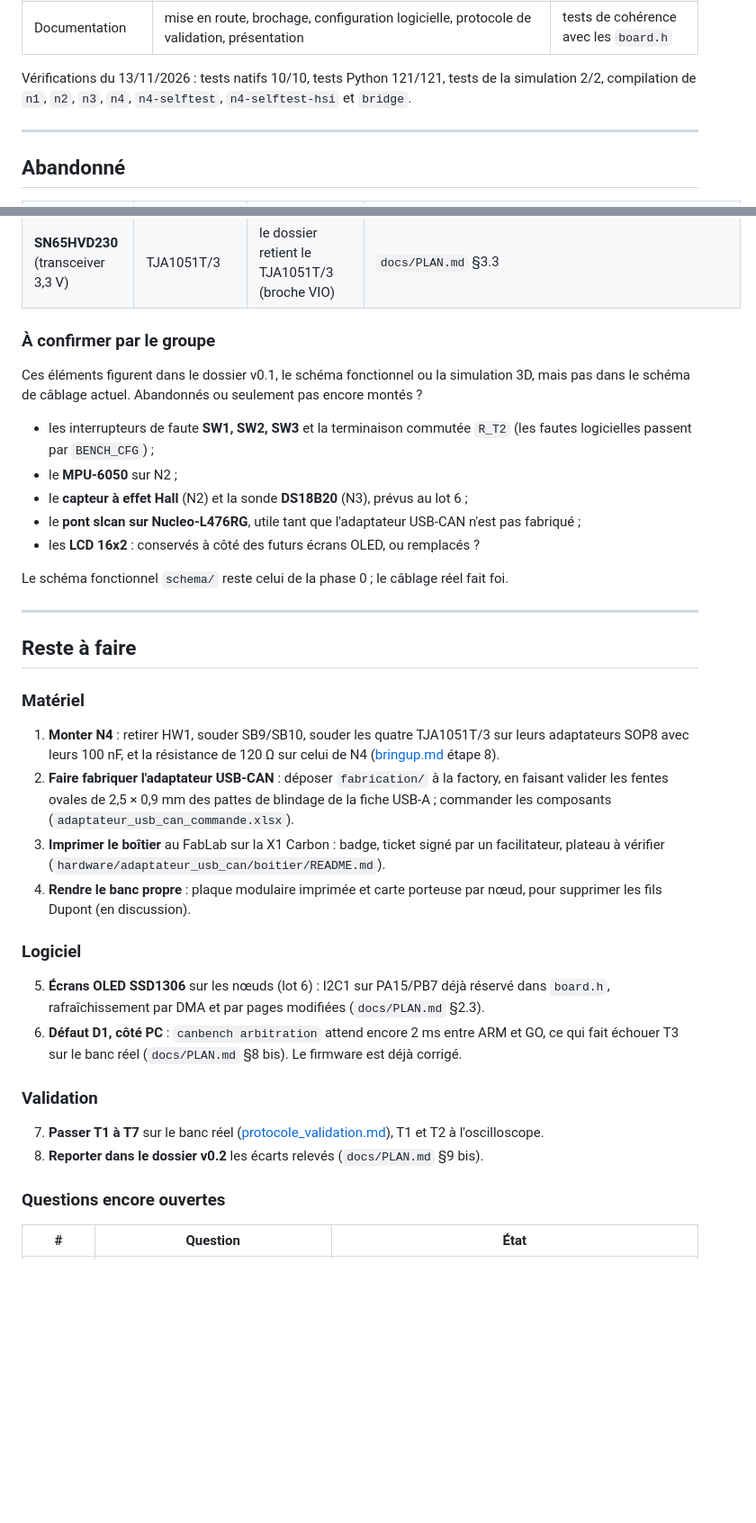
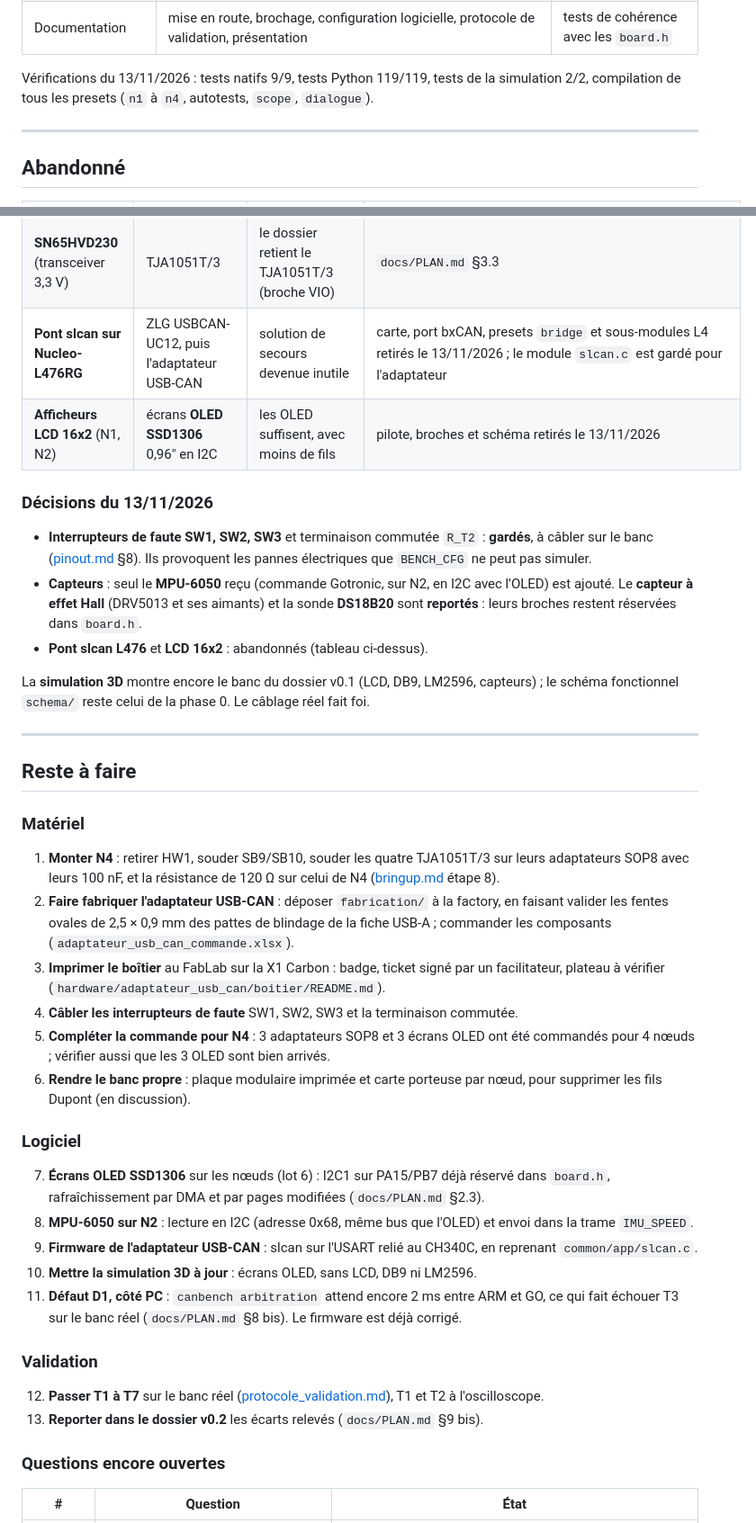
Before and after one commit to xopigun/Projet2A, a Markdown page: banc-can/docs/ETAT_PROJET.md, 2 parts joined by grey strips. Shown at 90% size. Rendered like a GitHub page; blank space fills up the shorter version.

Commit message:
docs: decisions du 13/11 dans l'etat du projet
- interrupteurs de faute SW1 a SW3 gardes, a cabler
- seul le MPU-6050 recu est ajoute ; capteur a effet Hall et DS18B20 reportes
- pont slcan L476 et LCD 16x2 ajoutes aux choix abandonnes
- reste a faire : commande complementaire pour N4 (adaptateur SOP8, OLED),
  MPU-6050, firmware de l'adaptateur, mise a jour de la simulation 3D

Co-Authored-By: Claude Opus 5.5 <noreply@anthropic.com>

```diff
--- a/banc-can/docs/ETAT_PROJET.md
+++ b/banc-can/docs/ETAT_PROJET.md
@@ -40,9 +40,8 @@ chaque changement de cap ; le détail technique reste dans les documents cités.
 | Boîtier de l'adaptateur | deux coques encliquetables, tranchées pour la Bambu Lab X1 Carbon du FabLab | rendus et coupes |
 | Documentation | mise en route, brochage, configuration logicielle, protocole de validation, présentation | tests de cohérence avec les `board.h` |
 
-Vérifications du 13/11/2026 : tests natifs 10/10, tests Python 121/121, tests de la
-simulation 2/2, compilation de `n1`, `n2`, `n3`, `n4`, `n4-selftest`, `n4-selftest-hsi` et
-`bridge`.
+Vérifications du 13/11/2026 : tests natifs 9/9, tests Python 119/119, tests de la
+simulation 2/2, compilation de tous les presets (`n1` à `n4`, autotests, `scope`, `dialogue`).
 
 ---
 
@@ -60,20 +59,21 @@ simulation 2/2, compilation de `n1`, `n2`, `n3`, `n4`, `n4-selftest`, `n4-selfte
 | Adaptateur USB-CAN : **DB9**, carte v0.1, **trous de fixation** | bornier à vis, carte **60 × 30 mm**, fiche **USB-A en clé** ; plus de trous, le boîtier tient la carte par les bords | taille d'une clé USB, branchement direct sur le PC | commits `ec7d4f1`, `d1a745c` |
 | **Amazon Business** comme fournisseur | distributeurs professionnels (Farnell, RS, Mouser, DigiKey) | refusé par l'école pour les articles non vendus par Amazon (ticket GLPI 0015779) | `generate_commande.py` |
 | **SN65HVD230** (transceiver 3,3 V) | TJA1051T/3 | le dossier retient le TJA1051T/3 (broche VIO) | `docs/PLAN.md` §3.3 |
+| **Pont slcan sur Nucleo-L476RG** | ZLG USBCAN-UC12, puis l'adaptateur USB-CAN | solution de secours devenue inutile | carte, port bxCAN, presets `bridge` et sous-modules L4 retirés le 13/11/2026 ; le module `slcan.c` est gardé pour l'adaptateur |
+| **Afficheurs LCD 16x2** (N1, N2) | écrans **OLED SSD1306** 0,96" en I2C | les OLED suffisent, avec moins de fils | pilote, broches et schéma retirés le 13/11/2026 |
 
-### À confirmer par le groupe
+### Décisions du 13/11/2026
 
-Ces éléments figurent dans le dossier v0.1, le schéma fonctionnel ou la simulation 3D,
-mais pas dans le schéma de câblage actuel. Abandonnés ou seulement pas encore montés ?
+- **Interrupteurs de faute SW1, SW2, SW3** et terminaison commutée `R_T2` : **gardés**, à
+  câbler sur le banc ([pinout.md](pinout.md) §8). Ils provoquent les pannes électriques que
+  `BENCH_CFG` ne peut pas simuler.
+- **Capteurs** : seul le **MPU-6050** reçu (commande Gotronic, sur N2, en I2C avec l'OLED)
+  est ajouté. Le **capteur à effet Hall** (DRV5013 et ses aimants) et la sonde **DS18B20**
+  sont **reportés** : leurs broches restent réservées dans `board.h`.
+- **Pont slcan L476** et **LCD 16x2** : abandonnés (tableau ci-dessus).
 
-- les interrupteurs de faute **SW1, SW2, SW3** et la terminaison commutée `R_T2` (les fautes
-  logicielles passent par `BENCH_CFG`) ;
-- le **MPU-6050** sur N2 ;
-- le **capteur à effet Hall** (N2) et la sonde **DS18B20** (N3), prévus au lot 6 ;
-- le **pont slcan sur Nucleo-L476RG**, utile tant que l'adaptateur USB-CAN n'est pas fabriqué ;
-- les **LCD 16x2** : conservés à côté des futurs écrans OLED, ou remplacés ?
-
-Le schéma fonctionnel `schema/` reste celui de la phase 0 ; le câblage réel fait foi.
+La **simulation 3D** montre encore le banc du dossier v0.1 (LCD, DB9, LM2596, capteurs) ; le
+schéma fonctionnel `schema/` reste celui de la phase 0. Le câblage réel fait foi.
 
 ---
 
@@ -89,21 +89,29 @@ Le schéma fonctionnel `schema/` reste celui de la phase 0 ; le câblage réel f
    commander les composants (`adaptateur_usb_can_commande.xlsx`).
 3. **Imprimer le boîtier** au FabLab sur la X1 Carbon : badge, ticket signé par un
    facilitateur, plateau à vérifier (`hardware/adaptateur_usb_can/boitier/README.md`).
-4. **Rendre le banc propre** : plaque modulaire imprimée et carte porteuse par nœud, pour
+4. **Câbler les interrupteurs de faute** SW1, SW2, SW3 et la terminaison commutée.
+5. **Compléter la commande pour N4** : 3 adaptateurs SOP8 et 3 écrans OLED ont été commandés
+   pour 4 nœuds ; vérifier aussi que les 3 OLED sont bien arrivés.
+6. **Rendre le banc propre** : plaque modulaire imprimée et carte porteuse par nœud, pour
    supprimer les fils Dupont (en discussion).
 
 ### Logiciel
 
-5. **Écrans OLED SSD1306** sur les nœuds (lot 6) : I2C1 sur PA15/PB7 déjà réservé dans
+7. **Écrans OLED SSD1306** sur les nœuds (lot 6) : I2C1 sur PA15/PB7 déjà réservé dans
    `board.h`, rafraîchissement par DMA et par pages modifiées (`docs/PLAN.md` §2.3).
-6. **Défaut D1, côté PC** : `canbench arbitration` attend encore 2 ms entre ARM et GO, ce qui
+8. **MPU-6050 sur N2** : lecture en I2C (adresse 0x68, même bus que l'OLED) et envoi dans
+   la trame `IMU_SPEED`.
+9. **Firmware de l'adaptateur USB-CAN** : slcan sur l'USART relié au CH340C, en reprenant
+   `common/app/slcan.c`.
+10. **Mettre la simulation 3D à jour** : écrans OLED, sans LCD, DB9 ni LM2596.
+11. **Défaut D1, côté PC** : `canbench arbitration` attend encore 2 ms entre ARM et GO, ce qui
    fait échouer T3 sur le banc réel (`docs/PLAN.md` §8 bis). Le firmware est déjà corrigé.
 
 ### Validation
 
-7. **Passer T1 à T7** sur le banc réel ([protocole_validation.md](protocole_validation.md)),
+12. **Passer T1 à T7** sur le banc réel ([protocole_validation.md](protocole_validation.md)),
    T1 et T2 à l'oscilloscope.
-8. **Reporter dans le dossier v0.2** les écarts relevés (`docs/PLAN.md` §9 bis).
+13. **Reporter dans le dossier v0.2** les écarts relevés (`docs/PLAN.md` §9 bis).
 
 ### Questions encore ouvertes
 
```
Also changed, not shown: other parts of banc-can/docs/ETAT_PROJET.md (+2 -2 lines), banc-can/CHANGELOG.md (+11 -5 lines), banc-can/docs/PLAN.md (+2 -1 lines).
